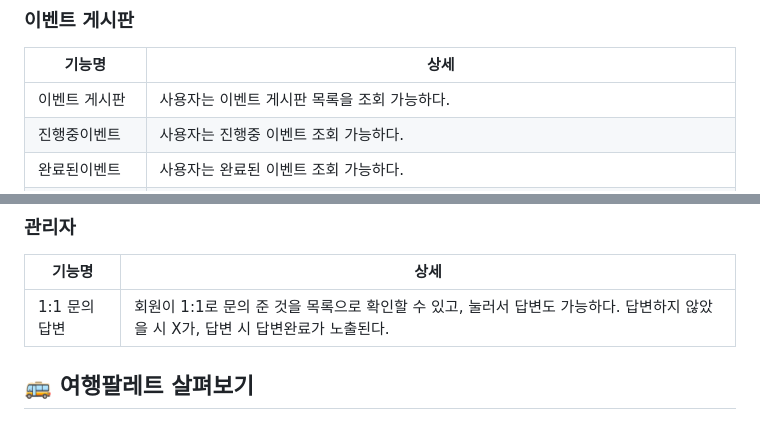
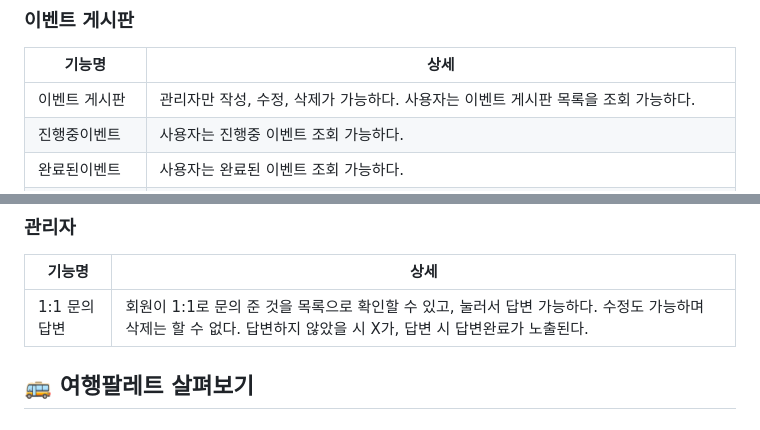
Before and after one commit to 2305PublicDataWebApp/TravelPalette, a Markdown page: README.md, 2 parts joined by grey strips. Drawn GitHub-style.

```diff
--- a/README.md
+++ b/README.md
@@ -44,7 +44,7 @@
 ### 이벤트 게시판
 기능명 | 상세
 -------|-----
-이벤트 게시판 | 사용자는 이벤트 게시판 목록을 조회 가능하다.
+이벤트 게시판 | 관리자만 작성, 수정, 삭제가 가능하다. 사용자는 이벤트 게시판 목록을 조회 가능하다.
 진행중이벤트 | 사용자는 진행중 이벤트 조회 가능하다.
 완료된이벤트 | 사용자는 완료된 이벤트 조회 가능하다.
 이벤트 게시판 상세 | 사용자는 이벤트 게시판 상세정보를 조회 가능하다. 이벤트 상세에서 이미지를 누르면 해당 이벤트 페이지로 이동한다.
@@ -56,7 +56,7 @@
 ### 관리자
 기능명 | 상세
 -------|-----
-1:1 문의 답변 | 회원이 1:1로 문의 준 것을 목록으로 확인할 수 있고, 눌러서 답변도 가능하다. 답변하지 않았을 시 X가, 답변 시 답변완료가 노출된다.
+1:1 문의 답변 | 회원이 1:1로 문의 준 것을 목록으로 확인할 수 있고, 눌러서 답변 가능하다. 수정도 가능하며 삭제는 할 수 없다. 답변하지 않았을 시 X가, 답변 시 답변완료가 노출된다.
 
 
 
```
